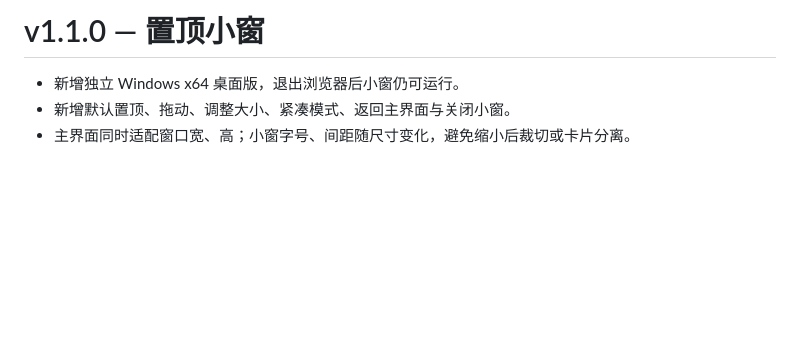
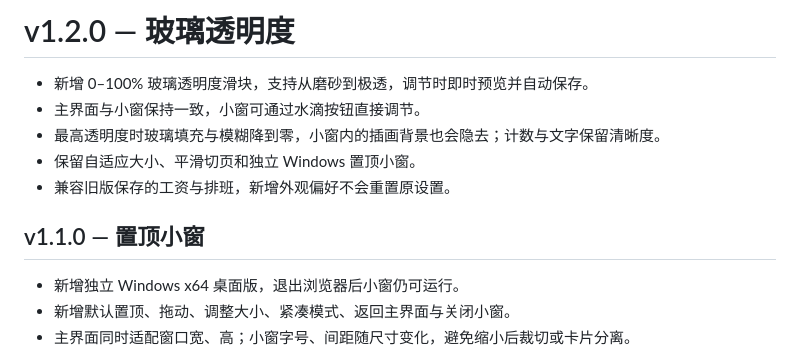
Before and after one commit to GGBond2424648901/salary-glass-clock, a Markdown page: RELEASE_NOTES.md, the part around the change. Drawn GitHub-style; blank space fills up the shorter version.

```diff
--- a/RELEASE_NOTES.md
+++ b/RELEASE_NOTES.md
@@ -1,4 +1,12 @@
-# v1.1.0 — 置顶小窗
+# v1.2.0 — 玻璃透明度
+
+- 新增 0–100% 玻璃透明度滑块，支持从磨砂到极透，调节时即时预览并自动保存。
+- 主界面与小窗保持一致，小窗可通过水滴按钮直接调节。
+- 最高透明度时玻璃填充与模糊降到零，小窗内的插画背景也会隐去；计数与文字保留清晰度。
+- 保留自适应大小、平滑切页和独立 Windows 置顶小窗。
+- 兼容旧版保存的工资与排班，新增外观偏好不会重置原设置。
+
+## v1.1.0 — 置顶小窗
 
 - 新增独立 Windows x64 桌面版，退出浏览器后小窗仍可运行。
 - 新增默认置顶、拖动、调整大小、紧凑模式、返回主界面与关闭小窗。
```
Also changed, not shown: README.md (+5 -1 lines), docs/screenshots/settings.png, docs/screenshots/transparency.png (added), 14 other files.
